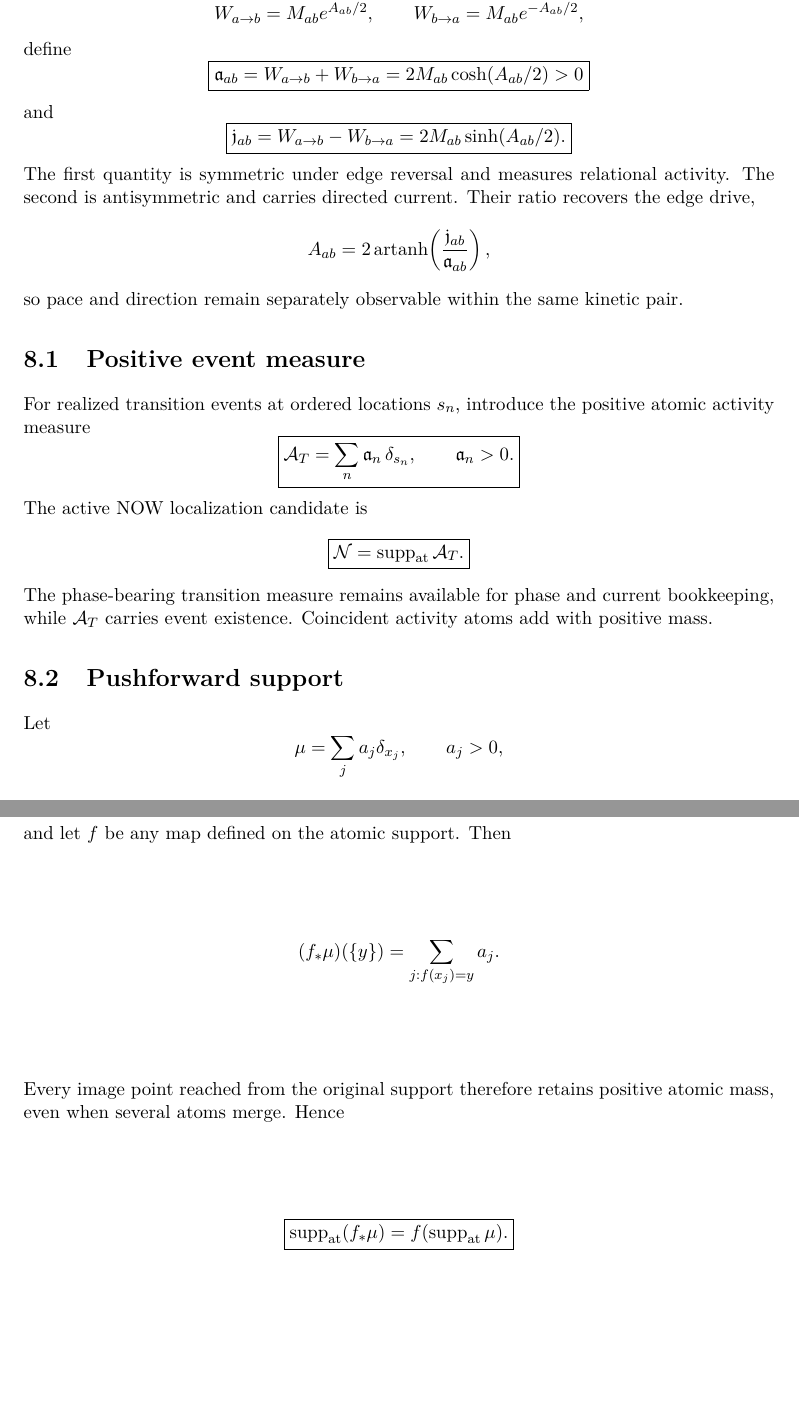
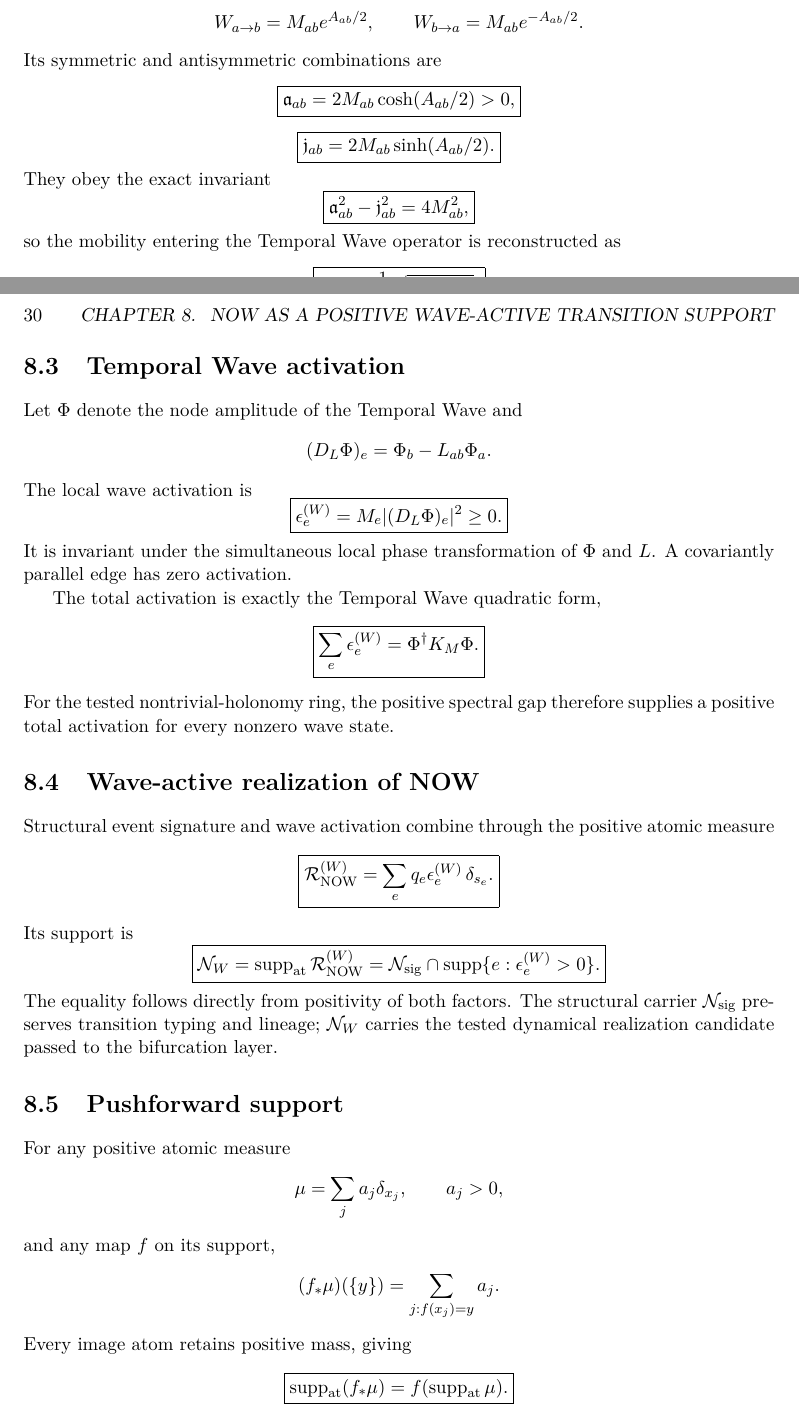
Before and after one commit to AdrianLipa90/Informational-Dynamics-of-Time, a LaTeX thesis (monograph/main.tex, which reads monograph/chapters/05_now.tex): two parts of pages 29 and 30 of 72 before the commit and two parts of pages 29 and 30 of 70 after it, joined at a grey line, cut so that both start at the same text, the shorter picture padded with empty space. Compiled offline with pdfLaTeX.

Commit message:
monograph: synchronize NOW with Temporal Wave activation

```diff
--- a/monograph/chapters/05_now.tex
+++ b/monograph/chapters/05_now.tex
@@ -2,2 +2 @@
 
-The upstream kinetic layer separates transition pace from directional imbalance. For a directed pair
@@ -4,58 +35,91 @@ The upstream kinetic layer separates transition pace from directional imbalance.
 \[
 W_{a\to b}=M_{ab}e^{A_{ab}/2},
 \qquad
-W_{b\to a}=M_{ab}e^{-A_{ab}/2},
+W_{b\to a}=M_{ab}e^{-A_{ab}/2}.
 \]
-define
+Its symmetric and antisymmetric combinations are
 \[
 \boxed{
-\mathfrak a_{ab}=W_{a\to b}+W_{b\to a}
-=2M_{ab}\cosh(A_{ab}/2)>0
+\mathfrak a_{ab}=2M_{ab}\cosh(A_{ab}/2)>0,
 }
 \]
-and
 \[
 \boxed{
-\mathfrak j_{ab}=W_{a\to b}-W_{b\to a}
-=2M_{ab}\sinh(A_{ab}/2).
+\mathfrak j_{ab}=2M_{ab}\sinh(A_{ab}/2).
 }
 \]
-The first quantity is symmetric under edge reversal and measures relational activity. The second is antisymmetric and carries directed current. Their ratio recovers the edge drive,
-\[
-A_{ab}
-=2\operatorname{artanh}\!\left(\frac{\mathfrak j_{ab}}{\mathfrak a_{ab}}\right),
-\]
-so pace and direction remain separately observable within the same kinetic pair.
-
-\section{Positive event measure}
-
-For realized transition events at ordered locations $s_n$, introduce the positive atomic activity measure
+They obey the exact invariant
 \[
 \boxed{
-\mathcal A_T=\sum_n \mathfrak a_n\,\delta_{s_n},
-\qquad \mathfrak a_n>0.
+\mathfrak a_{ab}^2-\mathfrak j_{ab}^2=4M_{ab}^2,
 }
 \]
-The active NOW localization candidate is
+so the mobility entering the Temporal Wave operator is reconstructed as
 \[
 \boxed{
-\mathcal N=\operatorname{supp}_{\rm at}\mathcal A_T.
+M_{ab}
+=\frac12\sqrt{\mathfrak a_{ab}^2-\mathfrak j_{ab}^2}.
 }
 \]
-The phase-bearing transition measure remains available for phase and current bookkeeping, while $\mathcal A_T$ carries event existence. Coincident activity atoms add with positive mass.
+
+\section{Temporal Wave activation}
+
+Let $\Phi$ denote the node amplitude of the Temporal Wave and
+\[
+(D_L\Phi)_e=\Phi_b-L_{ab}\Phi_a.
+\]
+The local wave activation is
+\[
+\boxed{
+\epsilon_e^{(W)}
+=M_e|(D_L\Phi)_e|^2\ge0.
+}
+\]
+It is invariant under the simultaneous local phase transformation of $\Phi$ and $L$.  A covariantly parallel edge has zero activation.
+
+The total activation is exactly the Temporal Wave quadratic form,
+\[
+\boxed{
+\sum_e\epsilon_e^{(W)}
+=\Phi^\dagger K_M\Phi.
+}
+\]
+For the tested nontrivial-holonomy ring, the positive spectral gap therefore supplies a positive total activation for every nonzero wave state.
+
+\section{Wave-active realization of NOW}
+
+Structural event signature and wave activation combine through the positive atomic measure
+\[
+\boxed{
+\mathcal R_{\rm NOW}^{(W)}
+=\sum_e q_e\epsilon_e^{(W)}\,\delta_{s_e}.
+}
+\]
+Its support is
+\[
+\boxed{
+\mathcal N_W
+=\operatorname{supp}_{\rm at}\mathcal R_{\rm NOW}^{(W)}
+=\mathcal N_{\rm sig}
+\cap
+\operatorname{supp}\{e:\epsilon_e^{(W)}>0\}.
+}
+\]
+The equality follows directly from positivity of both factors.  The structural carrier $\mathcal N_{\rm sig}$ preserves transition typing and lineage; $\mathcal N_W$ carries the tested dynamical realization candidate passed to the bifurcation layer.
 
 \section{Pushforward support}
 
-Let
+For any positive atomic measure
 \[
-\mu=\sum_j a_j\delta_{x_j},\qquad a_j>0,
+\mu=\sum_j a_j\delta_{x_j},
+\qquad a_j>0,
 \]
-and let $f$ be any map defined on the atomic support. Then
+and any map $f$ on its support,
 \[
 (f_*\mu)(\{y\})
 =\sum_{j:f(x_j)=y}a_j.
 \]
-Every image point reached from the original support therefore retains positive atomic mass, even when several atoms merge. Hence
+Every image atom retains positive mass, giving
 \[
 \boxed{
 \operatorname{supp}_{\rm at}(f_*\mu)
```
Also changed, not shown: monograph/chapters/05_now.tex (58 more changed lines).
